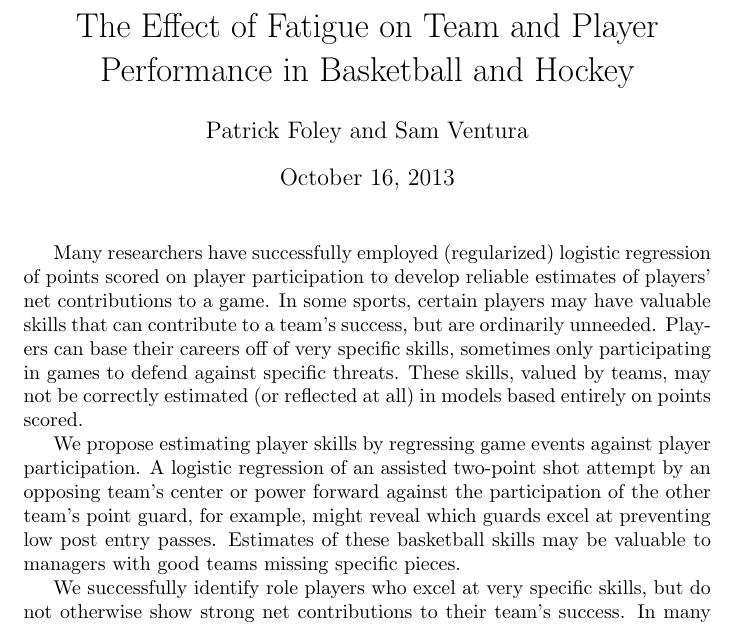
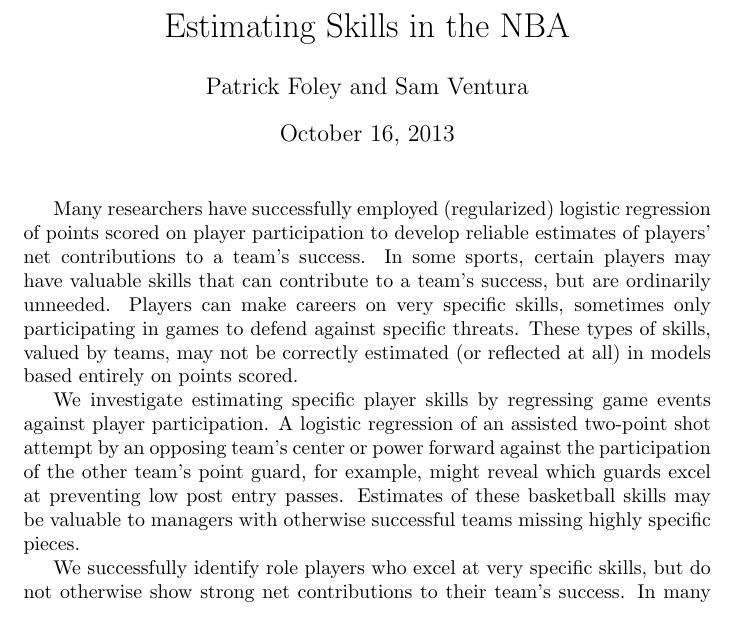
Before and after one commit to tretelny/cmu-sports-analytics, a LaTeX document (nba-skills/abstract.tex): part of the page, cut at the place of the change. Compiled offline with pdfLaTeX.

Commit message:
Made final (minor (very minor (read: spelling mistakes))) edits to abstracts.  Added the git ignore file.

```diff
--- a/nba-skills/abstract.tex
+++ b/nba-skills/abstract.tex
@@ -1,17 +1,17 @@
 \documentclass{article}
 \usepackage{amsmath, amssymb, verbatim, hyperref}
 \author{Patrick Foley and Sam Ventura}
-\title{The Effect of Fatigue on Team and Player Performance in Basketball and Hockey}
+\title{Estimating Skills in the NBA}
 
 \begin{document}
 
 \maketitle{}
 
-Many researchers have successfully employed (regularized) logistic regression of points scored on player participation to develop reliable estimates of players’ net contributions to a game.  In some sports, certain players may have valuable skills that can contribute to a team’s success, but are ordinarily unneeded.  Players can base their careers off of very specific skills, sometimes only participating in games to defend against specific threats.  These skills, valued by teams, may not be correctly estimated (or reflected at all) in models based entirely on points scored.
+Many researchers have successfully employed (regularized) logistic regression of points scored on player participation to develop reliable estimates of players' net contributions to a team's success.  In some sports, certain players may have valuable skills that can contribute to a team's success, but are ordinarily unneeded.  Players can make careers on very specific skills, sometimes only participating in games to defend against specific threats.  These types of skills, valued by teams, may not be correctly estimated (or reflected at all) in models based entirely on points scored.
 
-We propose estimating player skills by regressing game events against player participation.  A logistic regression of an assisted two-point shot attempt by an opposing team’s center or power forward against the participation of the other team’s point guard, for example, might reveal which guards excel at preventing low post entry passes.  Estimates of these basketball skills may be valuable to managers with good teams missing specific pieces.
+We investigate estimating specific player skills by regressing game events against player participation.  A logistic regression of an assisted two-point shot attempt by an opposing team's center or power forward against the participation of the other team's point guard, for example, might reveal which guards excel at preventing low post entry passes.  Estimates of these basketball skills may be valuable to managers with otherwise successful teams missing highly specific pieces.
 
-We successfully identify role players who excel at very specific skills, but do not otherwise show strong net contributions to their team’s success.  In many notable cases, our estimates agree with common media descriptions of player’s roles.
+We successfully identify role players who excel at very specific skills, but do not otherwise show strong net contributions to their team's success.  In many notable cases, our estimates agree with common media descriptions of player's roles.
 
 
 \end{document}
```
Also changed, not shown: fatigue/abstract.tex (+1 -1 lines), nba-chemistry/abstract.tex (+2 -2 lines), 1 other file.
